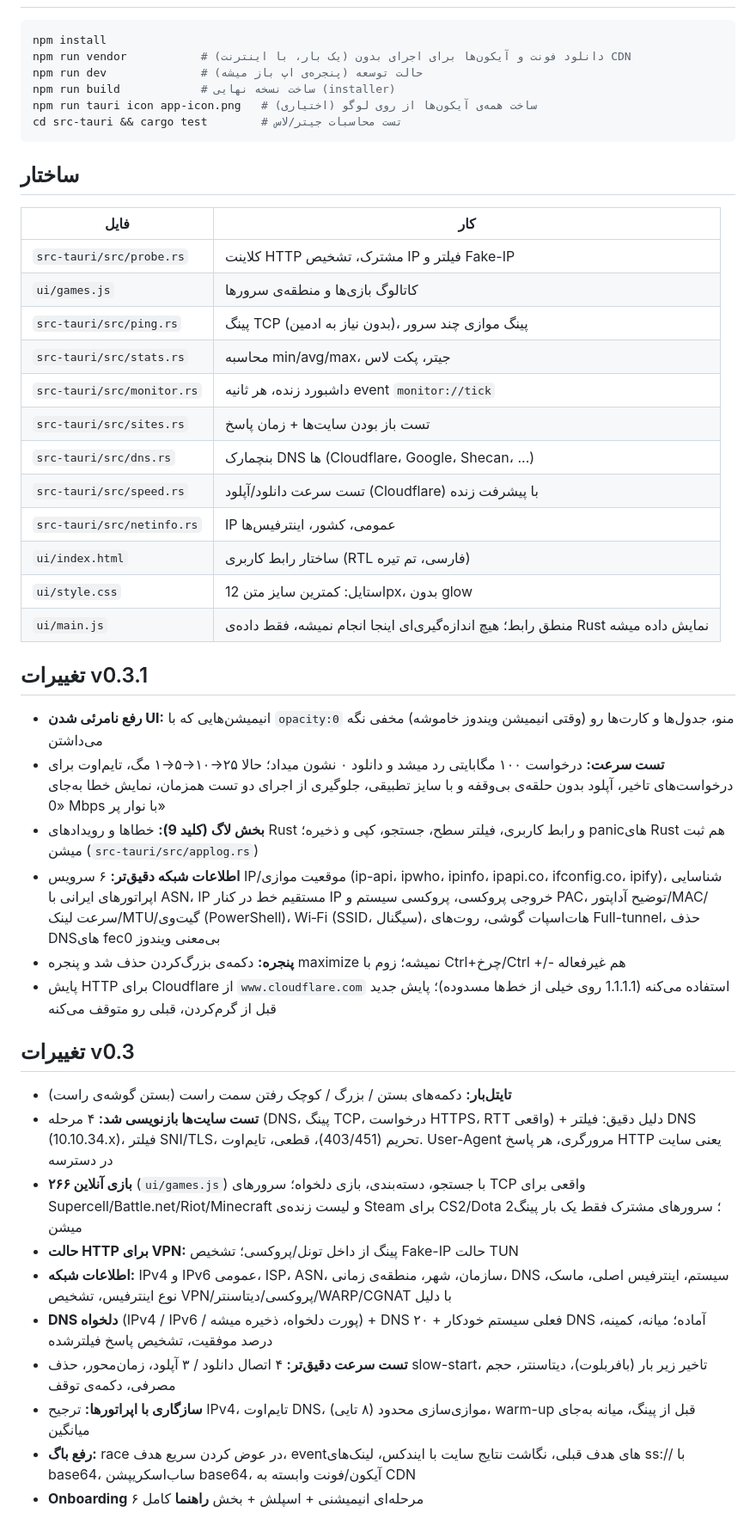
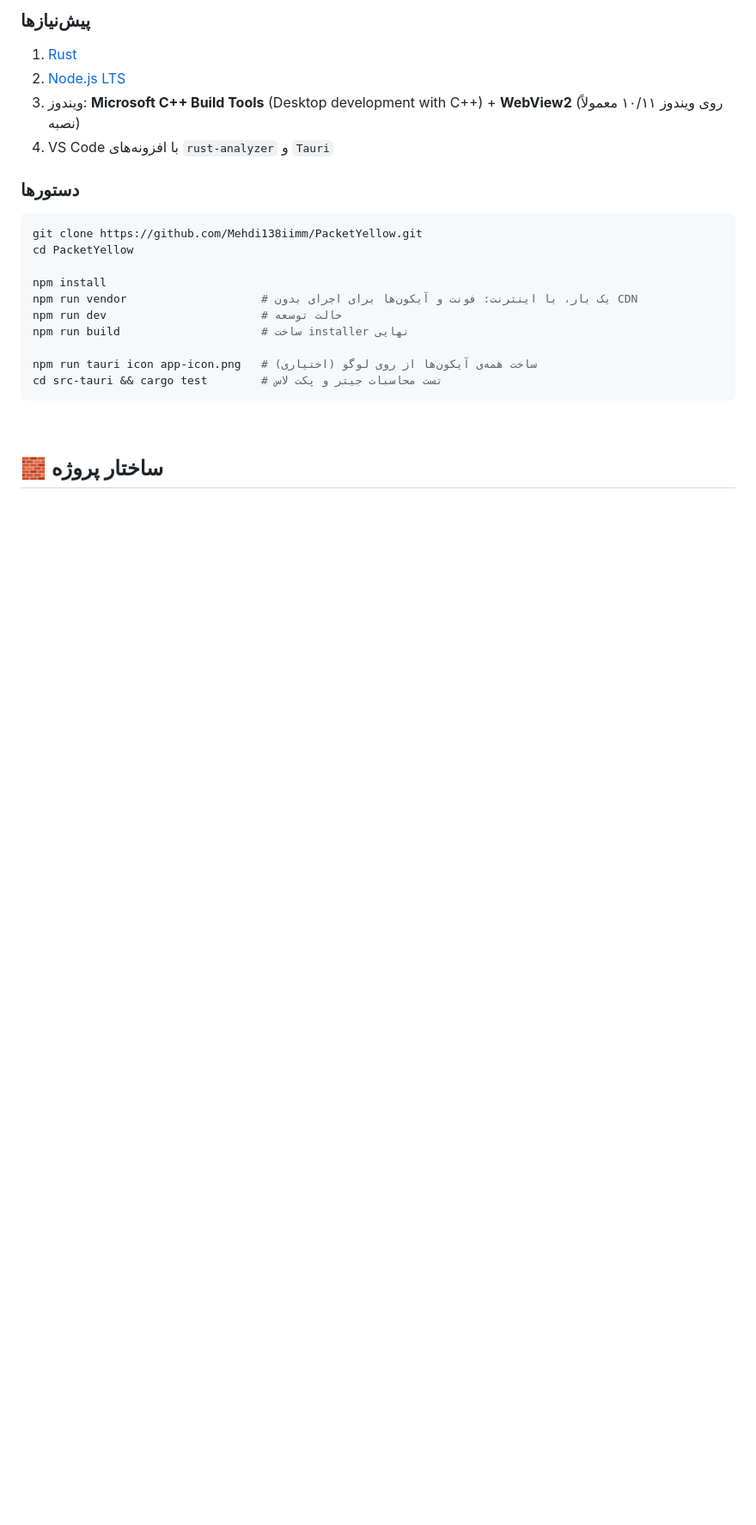
Before and after one commit to Mehdi138iimm/PacketYellow, a Markdown page: README.md, the part around one of its changes. Shown at 86% size. Rendered like a GitHub page; blank space fills up the shorter version.

````diff
--- a/README.md
+++ b/README.md
@@ -24,45 +90,29 @@
+### پیش‌نیازها
+1. [Rust](https://rustup.rs)
+2. [Node.js LTS](https://nodejs.org)
+3. ویندوز: **Microsoft C++ Build Tools** (Desktop development with C++) + **WebView2** (روی ویندوز ۱۰/۱۱ معمولاً نصبه)
+4. VS Code با افزونه‌های `rust-analyzer` و `Tauri`
+
+### دستورها
+
+</div>
+
 ```bash
+git clone https://github.com/Mehdi138iimm/PacketYellow.git
+cd PacketYellow
+
 npm install
-npm run vendor           # (یک بار، با اینترنت) دانلود فونت و آیکون‌ها برای اجرای بدون CDN
-npm run dev              # حالت توسعه (پنجره‌ی اپ باز میشه)
-npm run build            # ساخت نسخه نهایی (installer)
+npm run vendor                    # یک بار، با اینترنت: فونت و آیکون‌ها برای اجرای بدون CDN
+npm run dev                       # حالت توسعه
+npm run build                     # ساخت installer نهایی
+
 npm run tauri icon app-icon.png   # (اختیاری) ساخت همه‌ی آیکون‌ها از روی لوگو
-cd src-tauri && cargo test        # تست محاسبات جیتر/لاس
+cd src-tauri && cargo test        # تست محاسبات جیتر و پکت لاس
 ```
 
-## ساختار
-| فایل | کار |
-|---|---|
-| `src-tauri/src/probe.rs` | کلاینت HTTP مشترک، تشخیص IP فیلتر و Fake-IP |
-| `ui/games.js` | کاتالوگ بازی‌ها و منطقه‌ی سرورها |
-| `src-tauri/src/ping.rs` | پینگ TCP (بدون نیاز به ادمین)، پینگ موازی چند سرور |
-| `src-tauri/src/stats.rs` | محاسبه min/avg/max، جیتر، پکت لاس |
-| `src-tauri/src/monitor.rs` | داشبورد زنده، هر ثانیه event `monitor://tick` |
-| `src-tauri/src/sites.rs` | تست باز بودن سایت‌ها + زمان پاسخ |
-| `src-tauri/src/dns.rs` | بنچمارک DNS ها (Cloudflare، Google، Shecan، ...) |
-| `src-tauri/src/speed.rs` | تست سرعت دانلود/آپلود (Cloudflare) با پیشرفت زنده |
-| `src-tauri/src/netinfo.rs` | IP عمومی، کشور، اینترفیس‌ها |
-| `ui/index.html` | ساختار رابط کاربری (RTL فارسی، تم تیره) |
-| `ui/style.css` | استایل: کمترین سایز متن 12px، بدون glow |
-| `ui/main.js` | منطق رابط؛ هیچ اندازه‌گیری‌ای اینجا انجام نمیشه، فقط داده‌ی Rust نمایش داده میشه |
+<div dir="rtl">
 
-## تغییرات v0.3.1
-- **رفع نامرئی شدن UI:** انیمیشن‌هایی که با `opacity:0` منو، جدول‌ها و کارت‌ها رو (وقتی انیمیشن ویندوز خاموشه) مخفی نگه می‌داشتن
-- **تست سرعت:** درخواست ۱۰۰ مگابایتی رد میشد و دانلود ۰ نشون میداد؛ حالا ۲۵→۱۰→۵→۱ مگ، تایم‌اوت برای درخواست‌های تاخیر، آپلود بدون حلقه‌ی بی‌وقفه و با سایز تطبیقی، جلوگیری از اجرای دو تست همزمان، نمایش خطا به‌جای «0 Mbps با نوار پر»
-- **بخش لاگ (کلید 9):** خطاها و رویدادهای Rust و رابط کاربری، فیلتر سطح، جستجو، کپی و ذخیره؛ panicهای Rust هم ثبت میشن (`src-tauri/src/applog.rs`)
-- **اطلاعات شبکه دقیق‌تر:** ۶ سرویس IP/موقعیت موازی (ip-api، ipwho، ipinfo، ipapi.co، ifconfig.co، ipify)، شناسایی اپراتورهای ایرانی با ASN، IP مستقیم خط در کنار IP خروجی پروکسی، پروکسی سیستم و PAC، توضیح آداپتور/MAC/سرعت لینک/MTU/گیت‌وی (PowerShell)، Wi‑Fi (SSID، سیگنال)، هات‌اسپات گوشی، روت‌های Full-tunnel، حذف DNSهای fec0 بی‌معنی ویندوز
-- **پنجره:** دکمه‌ی بزرگ‌کردن حذف شد و پنجره maximize نمیشه؛ زوم با Ctrl+چرخ/Ctrl +/- هم غیرفعاله
-- پایش HTTP برای Cloudflare از `www.cloudflare.com` استفاده می‌کنه (1.1.1.1 روی خیلی از خط‌ها مسدوده)؛ پایش جدید قبل از گرم‌کردن، قبلی رو متوقف می‌کنه
+<br/>
 
-## تغییرات v0.3
-- **تایتل‌بار:** دکمه‌های بستن / بزرگ / کوچک رفتن سمت راست (بستن گوشه‌ی راست)
-- **تست سایت‌ها بازنویسی شد:** ۴ مرحله (DNS، پینگ TCP، درخواست HTTPS، RTT واقعی) + دلیل دقیق: فیلتر DNS (10.10.34.x)، فیلتر SNI/TLS، تحریم (403/451)، قطعی، تایم‌اوت. User-Agent مرورگری، هر پاسخ HTTP یعنی سایت در دسترسه
-- **۲۶۶ بازی آنلاین** (`ui/games.js`) با جستجو، دسته‌بندی، بازی دلخواه؛ سرورهای TCP واقعی برای Supercell/Battle.net/Riot/Minecraft و لیست زنده‌ی Steam برای CS2/Dota 2؛ سرورهای مشترک فقط یک بار پینگ میشن
-- **حالت HTTP برای VPN:** پینگ از داخل تونل/پروکسی؛ تشخیص Fake-IP حالت TUN
-- **اطلاعات شبکه:** IPv4 و IPv6 عمومی، ISP، ASN، سازمان، شهر، منطقه‌ی زمانی، DNS سیستم، اینترفیس اصلی، ماسک، نوع اینترفیس، تشخیص VPN/پروکسی/دیتاسنتر/WARP/CGNAT با دلیل
-- **DNS دلخواه** (IPv4 / IPv6 / پورت دلخواه، ذخیره میشه) + DNS فعلی سیستم خودکار + ۲۰ DNS آماده؛ میانه، کمینه، درصد موفقیت، تشخیص پاسخ فیلترشده
-- **تست سرعت دقیق‌تر:** ۴ اتصال دانلود / ۳ آپلود، زمان‌محور، حذف slow-start، تاخیر زیر بار (بافربلوت)، دیتاسنتر، حجم مصرفی، دکمه‌ی توقف
-- **سازگاری با اپراتورها:** ترجیح IPv4، تایم‌اوت DNS، موازی‌سازی محدود (۸ تایی)، warm-up قبل از پینگ، میانه به‌جای میانگین
-- **رفع باگ:** race در عوض کردن سریع هدف، event‌های هدف قبلی، نگاشت نتایج سایت با ایندکس، لینک‌های ss:// با base64، ساب‌اسکریپشن base64، آیکون/فونت وابسته به CDN
-- **Onboarding** ۶ مرحله‌ای انیمیشنی + اسپلش + بخش **راهنما** کامل
+## 🧱 ساختار پروژه
 
````
Also changed, not shown: other parts of README.md (+183 -30 lines).
